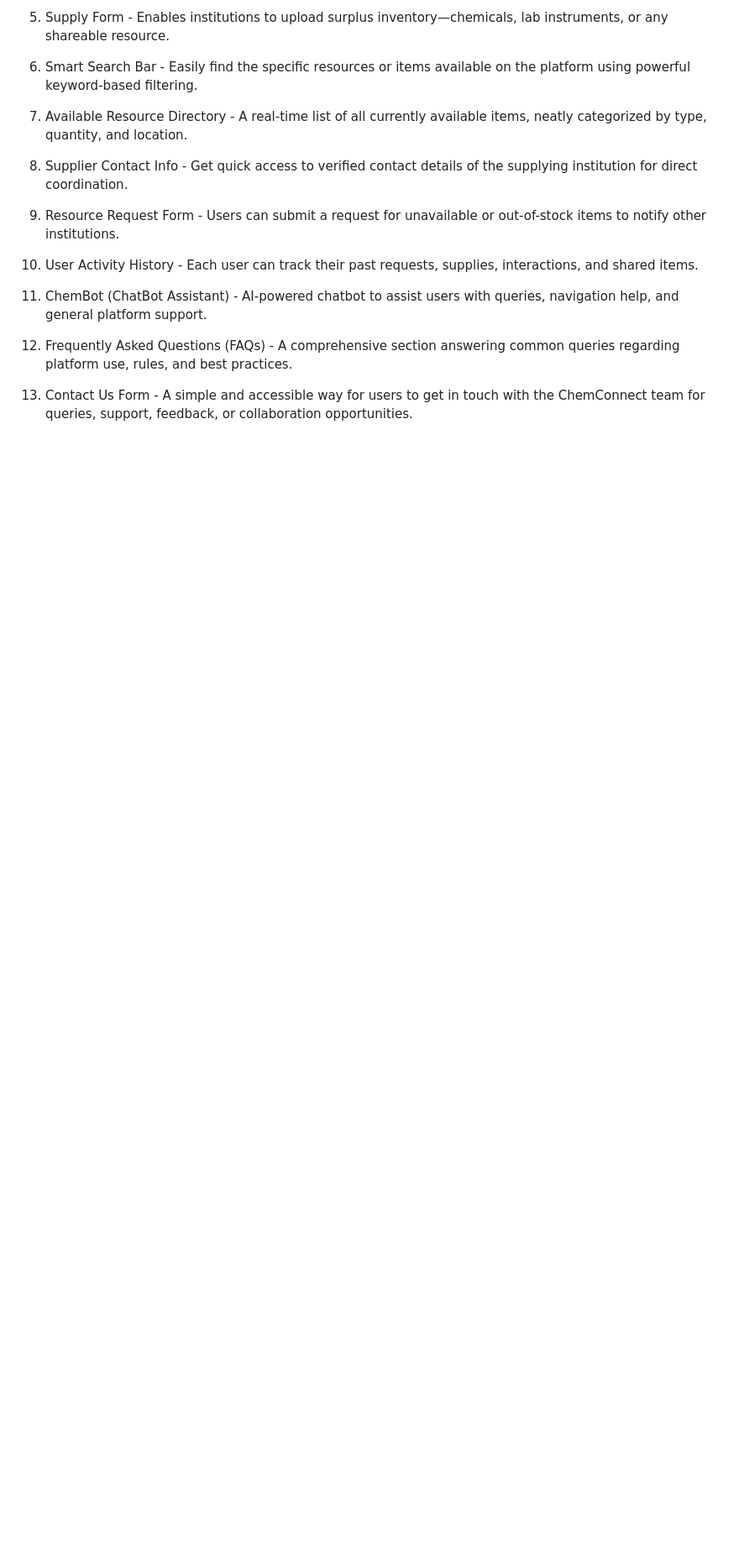
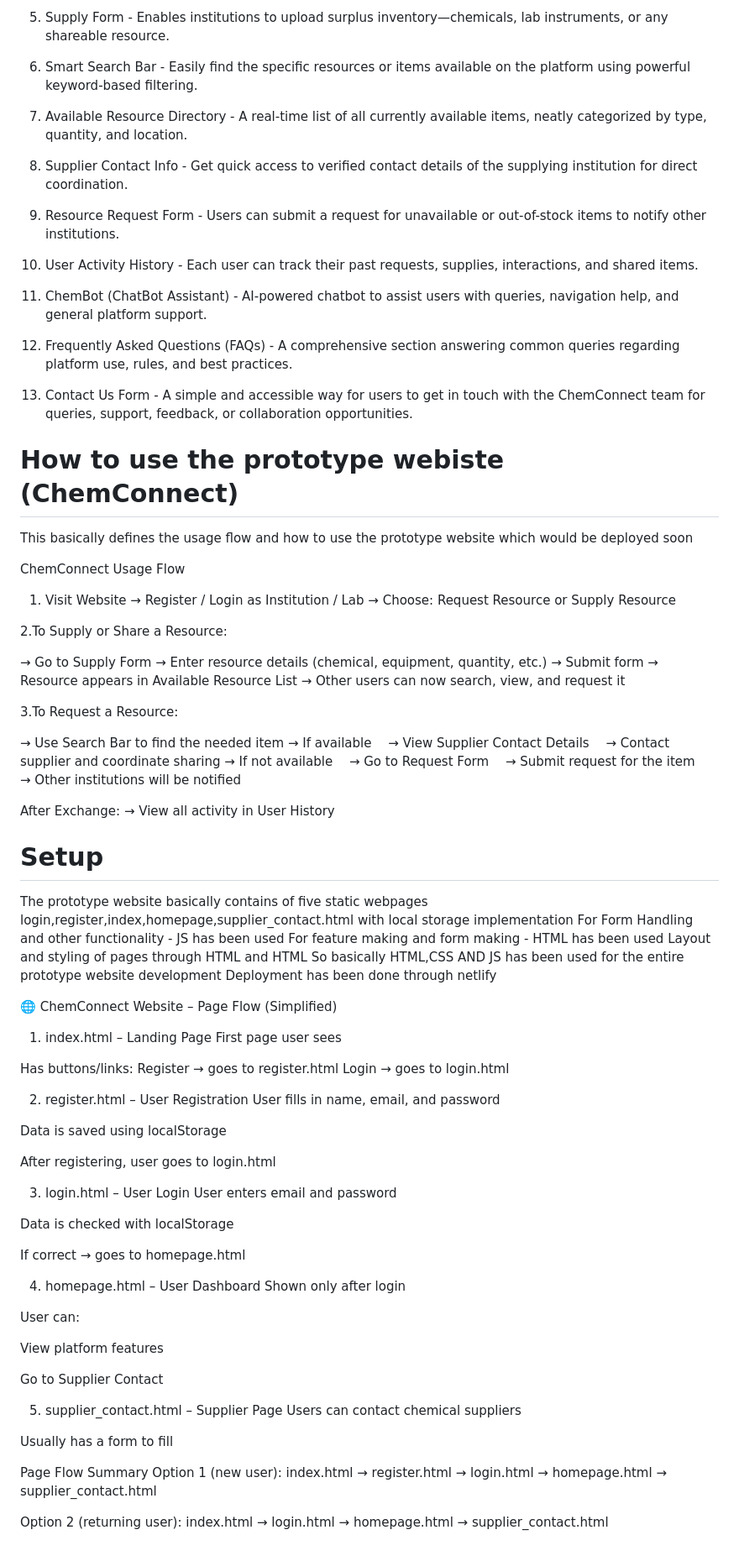
Before and after one commit to PrimeInnovators/ChemConnect_Prototype, a Markdown page: README.md, the part around the change printed below. Shown: that part at 84% size. Rendered like a GitHub page; blank space fills up the shorter version.

```diff
--- a/README.md
+++ b/README.md
@@ -84,3 +91,88 @@ A comprehensive section answering common queries regarding platform use, rules,
 
 13. Contact Us Form -
 A simple and accessible way for users to get in touch with the ChemConnect team for queries, support, feedback, or collaboration opportunities.
+
+# How to use the prototype webiste (ChemConnect)
+This basically defines the usage flow and how to use the prototype website which would be deployed soon
+
+ChemConnect Usage Flow
+
+1. Visit Website
+→ Register / Login as Institution / Lab
+→ Choose: Request Resource or Supply Resource
+
+
+2.To Supply or Share a Resource:
+
+→ Go to Supply Form
+→ Enter resource details (chemical, equipment, quantity, etc.)
+→ Submit form
+→ Resource appears in Available Resource List
+→ Other users can now search, view, and request it
+
+
+3.To Request a Resource:
+
+→ Use Search Bar to find the needed item
+→ If available
+ → View Supplier Contact Details
+ → Contact supplier and coordinate sharing
+→ If not available
+ → Go to Request Form
+ → Submit request for the item
+ → Other institutions will be notified
+
+  After Exchange:
+→ View all activity in User History
+
+# Setup
+
+The prototype website basically contains of five static webpages login,register,index,homepage,supplier_contact.html with local storage implementation
+For Form Handling and other functionality - JS has been used
+For feature making and form making - HTML has been used
+Layout  and styling of pages through HTML and HTML
+So basically HTML,CSS AND JS has been used for the entire prototype website development
+Deployment has been done through netlify
+
+🌐 ChemConnect Website – Page Flow (Simplified)
+1. index.html – Landing Page
+First page user sees
+
+Has buttons/links:
+ Register → goes to register.html
+ Login → goes to login.html
+
+2. register.html – User Registration
+User fills in name, email, and password
+
+Data is saved using localStorage
+
+After registering, user goes to login.html
+
+3. login.html – User Login
+User enters email and password
+
+Data is checked with localStorage
+
+If correct → goes to homepage.html
+
+4. homepage.html – User Dashboard
+Shown only after login
+
+User can:
+
+View platform features
+
+Go to Supplier Contact
+
+5. supplier_contact.html – Supplier Page
+Users can contact chemical suppliers
+
+Usually has a form to fill
+
+Page Flow Summary
+Option 1 (new user):
+index.html → register.html → login.html → homepage.html → supplier_contact.html
+
+Option 2 (returning user):
+index.html → login.html → homepage.html → supplier_contact.html
```
Also changed, not shown: other parts of README.md (+7 -0 lines).
